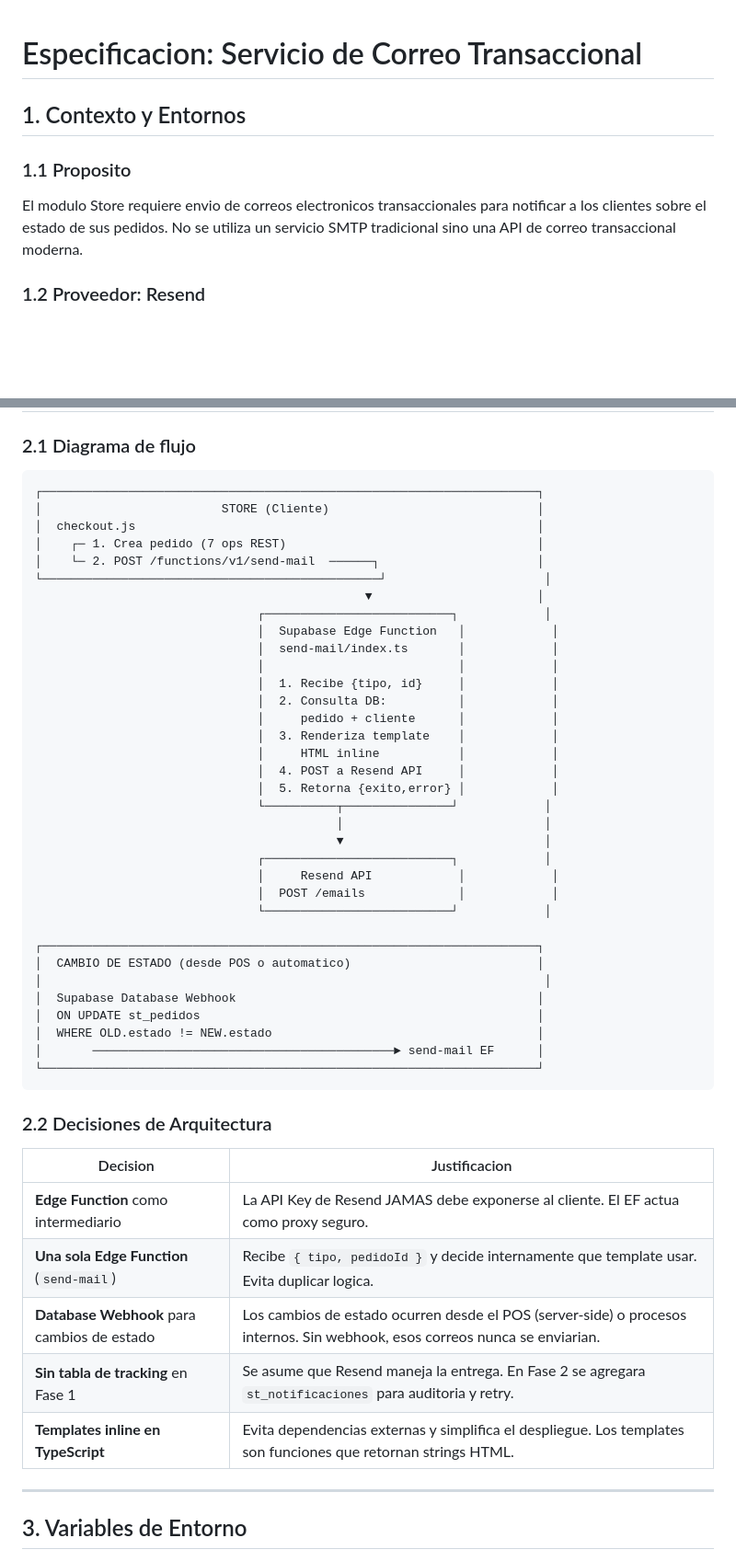
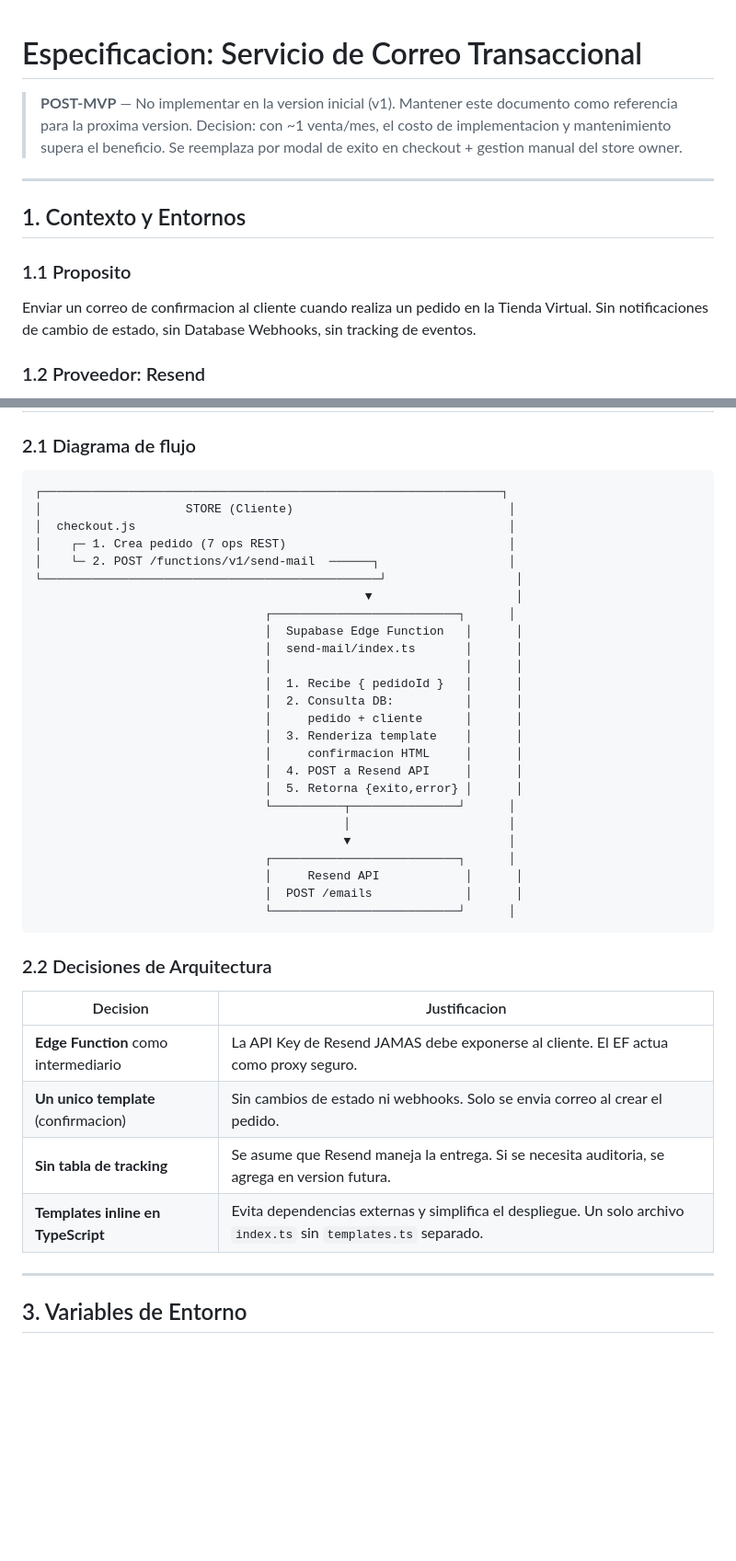
Before and after one commit to Harrissonhz/KUBIT-CALIDAD, a Markdown page: specs/06-servicio-correo.md, 2 parts joined by grey strips. Shown at 92% size. GitHub-like rendering; blank space fills up the shorter version.

````diff
--- a/specs/06-servicio-correo.md
+++ b/specs/06-servicio-correo.md
@@ -1,9 +1,17 @@
 # Especificacion: Servicio de Correo Transaccional
+
+> **POST-MVP** — No implementar en la version inicial (v1).
+> Mantener este documento como referencia para la proxima version.
+> Decision: con ~1 venta/mes, el costo de implementacion y
+> mantenimiento supera el beneficio. Se reemplaza por modal de
+> exito en checkout + gestion manual del store owner.
+
+---
 
 ## 1. Contexto y Entornos
 
 ### 1.1 Proposito
-El modulo Store requiere envio de correos electronicos transaccionales para notificar a los clientes sobre el estado de sus pedidos. No se utiliza un servicio SMTP tradicional sino una API de correo transaccional moderna.
+Enviar un correo de confirmacion al cliente cuando realiza un pedido en la Tienda Virtual. Sin notificaciones de cambio de estado, sin Database Webhooks, sin tracking de eventos.
 
 ### 1.2 Proveedor: Resend
 - **Plan gratuito:** 100 emails/dia, 3.000 emails/mes, 1 dominio, API Key unica
@@ -30,40 +38,31 @@ El modulo Store requiere envio de correos electronicos transaccionales para noti
 ### 2.1 Diagrama de flujo
 
 ```
-┌─────────────────────────────────────────────────────────────────────┐
-│                         STORE (Cliente)                             │
-│  checkout.js                                                        │
-│    ┌─ 1. Crea pedido (7 ops REST)                                   │
-│    └─ 2. POST /functions/v1/send-mail  ──────┐                      │
-└───────────────────────────────────────────────┘                      │
-                                              ▼                       │
-                               ┌──────────────────────────┐            │
-                               │  Supabase Edge Function   │            │
-                               │  send-mail/index.ts       │            │
-                               │                           │            │
-                               │  1. Recibe {tipo, id}     │            │
-                               │  2. Consulta DB:          │            │
-                               │     pedido + cliente      │            │
-                               │  3. Renderiza template    │            │
-                               │     HTML inline           │            │
-                               │  4. POST a Resend API     │            │
-                               │  5. Retorna {exito,error} │            │
-                               └──────────┬───────────────┘            │
-                                          │                            │
-                                          ▼                            │
-                               ┌──────────────────────────┐            │
-                               │     Resend API            │            │
-                               │  POST /emails             │            │
-                               └──────────────────────────┘            │
-
-┌─────────────────────────────────────────────────────────────────────┐
-│  CAMBIO DE ESTADO (desde POS o automatico)                          │
-│                                                                      │
-│  Supabase Database Webhook                                          │
-│  ON UPDATE st_pedidos                                               │
-│  WHERE OLD.estado != NEW.estado                                     │
-│       ──────────────────────────────────────────► send-mail EF      │
-└─────────────────────────────────────────────────────────────────────┘
+┌────────────────────────────────────────────────────────────────┐
+│                    STORE (Cliente)                              │
+│  checkout.js                                                    │
+│    ┌─ 1. Crea pedido (7 ops REST)                               │
+│    └─ 2. POST /functions/v1/send-mail  ──────┐                  │
+└───────────────────────────────────────────────┘                  │
+                                              ▼                    │
+                                ┌──────────────────────────┐      │
+                                │  Supabase Edge Function   │      │
+                                │  send-mail/index.ts       │      │
+                                │                           │      │
+                                │  1. Recibe { pedidoId }   │      │
+                                │  2. Consulta DB:          │      │
+                                │     pedido + cliente      │      │
+                                │  3. Renderiza template    │      │
+                                │     confirmacion HTML     │      │
+                                │  4. POST a Resend API     │      │
+                                │  5. Retorna {exito,error} │      │
+                                └──────────┬───────────────┘      │
+                                           │                      │
+                                           ▼                      │
+                                ┌──────────────────────────┐      │
+                                │     Resend API            │      │
+                                │  POST /emails             │      │
+                                └──────────────────────────┘      │
 ```
 
 ### 2.2 Decisiones de Arquitectura
@@ -71,10 +70,9 @@ El modulo Store requiere envio de correos electronicos transaccionales para noti
 | Decision | Justificacion |
 |---|---|
 | **Edge Function** como intermediario | La API Key de Resend JAMAS debe exponerse al cliente. El EF actua como proxy seguro. |
-| **Una sola Edge Function** (`send-mail`) | Recibe `{ tipo, pedidoId }` y decide internamente que template usar. Evita duplicar logica. |
-| **Database Webhook** para cambios de estado | Los cambios de estado ocurren desde el POS (server-side) o procesos internos. Sin webhook, esos correos nunca se enviarian. |
-| **Sin tabla de tracking** en Fase 1 | Se asume que Resend maneja la entrega. En Fase 2 se agregara `st_notificaciones` para auditoria y retry. |
-| **Templates inline en TypeScript** | Evita dependencias externas y simplifica el despliegue. Los templates son funciones que retornan strings HTML. |
+| **Un unico template** (confirmacion) | Sin cambios de estado ni webhooks. Solo se envia correo al crear el pedido. |
+| **Sin tabla de tracking** | Se asume que Resend maneja la entrega. Si se necesita auditoria, se agrega en version futura. |
+| **Templates inline en TypeScript** | Evita dependencias externas y simplifica el despliegue. Un solo archivo `index.ts` sin `templates.ts` separado. |
 
 ---
 
````
Also changed, not shown: other parts of specs/06-servicio-correo.md (+25 -96 lines), AGENTS.md (+8 -0 lines), CLAUDE.md (+8 -0 lines).
